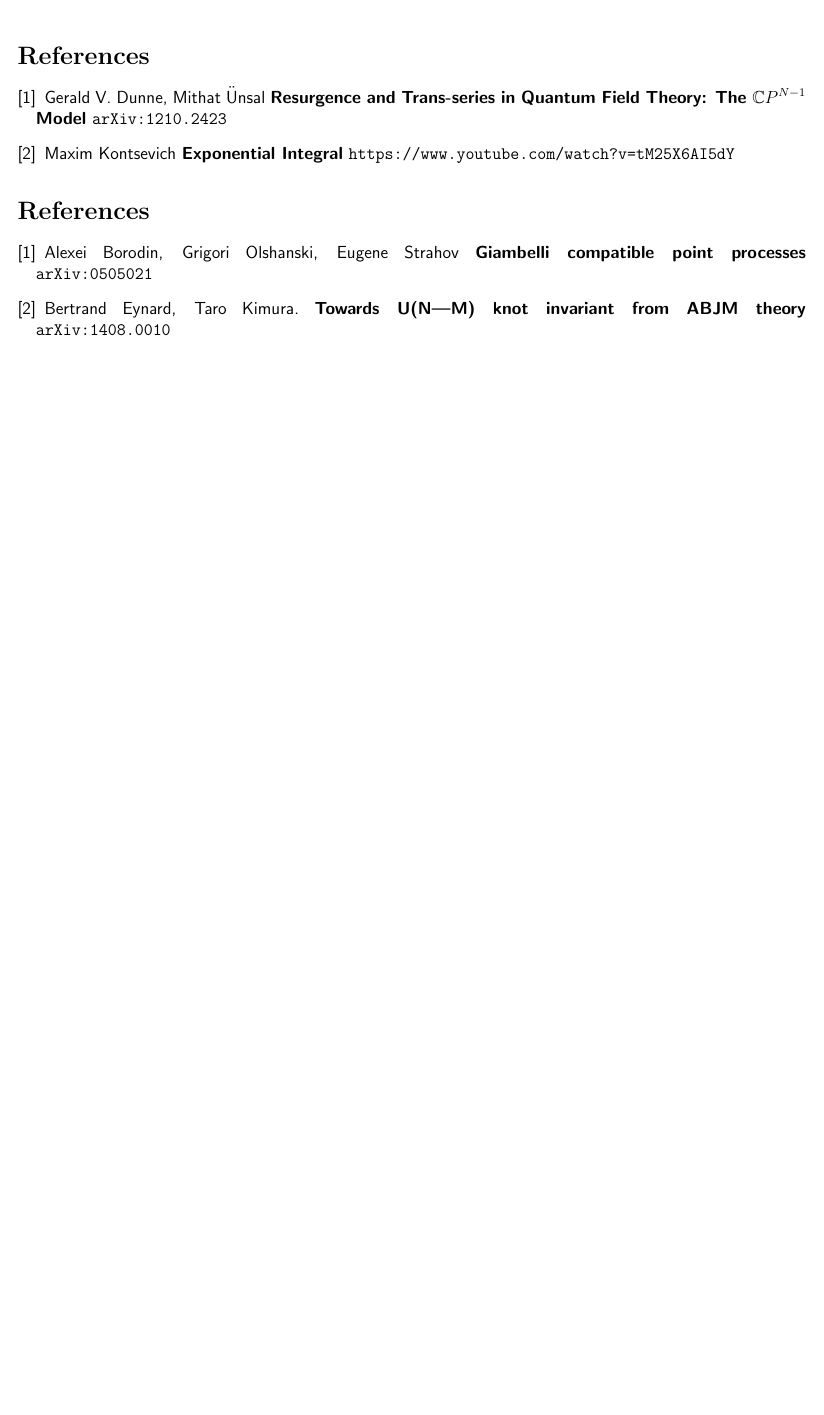
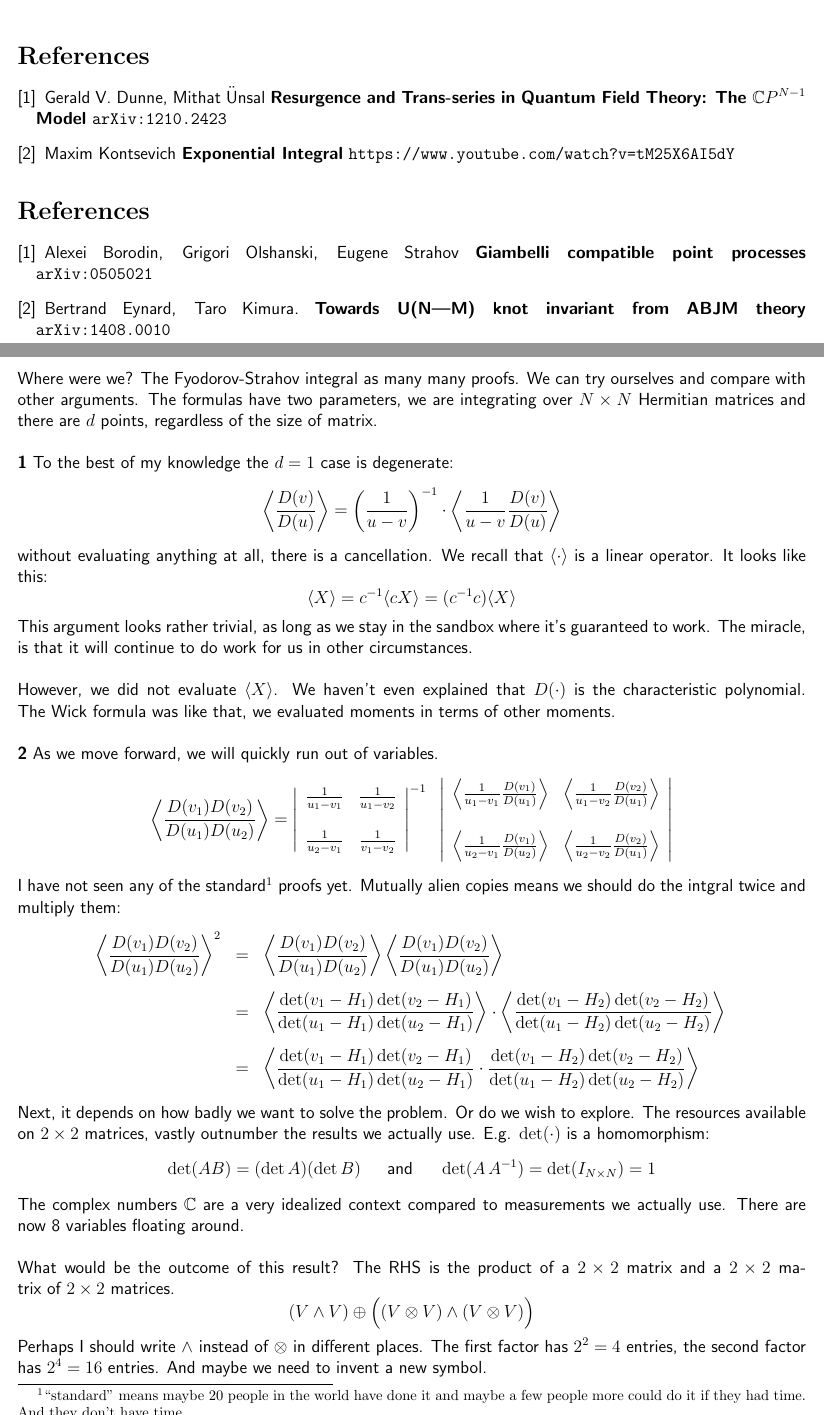
Before and after one commit to mango314/math-blog, a LaTeX document (2018/010618-matrices.tex): part of page 2 of 2 before the commit and two parts of pages 2 and 3 of 4 after it, the two joined at a grey line, cut so that both start at the same text, the shorter picture padded with empty space. Compiled offline with pdfLaTeX.

Commit message:
2x2 matrices

```diff
--- a/2018/010618-matrices.tex
+++ b/2018/010618-matrices.tex
@@ -102,3 +102,58 @@ This is Gaussian integral.  Go!
 
 \end{thebibliography}
 
+\newpage
+
+\noindent Where were we? The Fyodorov-Strahov integral as many many proofs.  We can try ourselves and compare with other arguments.  The formulas have two parameters, we are integrating over $N \times N$ Hermitian matrices and there are $d$ points, regardless of the size of matrix.  \\ \\
+\textbf{1} To the best of my knowledge the $d = 1$ case is degenerate:
+$$ \left\langle \frac{D(v)}{D(u)} \right\rangle
+=  \left(\frac{1}{u-v} \right)^{-1} \cdot
+\left\langle \frac{1}{u-v} \frac{D(v)}{D(u)} \right\rangle $$
+without evaluating anything at all, there is a cancellation.  We recall that $\langle \cdot \rangle$ is a linear operator.  It looks like this:
+$$ \langle X \rangle = c^{-1} \langle cX \rangle  = (c^{-1}c) \langle X \rangle $$
+This argument looks rather trivial, as long as we stay in the sandbox where it's guaranteed to work. The miracle, is that it will continue to do work for us in other circumstances. \\\\ However, we did not evaluate $\langle X\rangle$. We haven't even explained that $D(\cdot)$ is the characteristic polynomial. The Wick formula was like that, we evaluated moments in terms of other moments.  \\ \\
+\textbf{2} As we move forward, we will quickly run out of variables.
+$$
+\left\langle
+\frac{D(v_1)D(v_2)}{D(u_1) D(u_2)}
+\right\rangle
+= \left|
+\begin{array}{cc}
+\frac{1}{u_1 - v_1} & \frac{1}{u_1 - v_2} \\ \\
+\frac{1}{u_2 - v_1} & \frac{1}{v_1 - v_2}  \end{array}\right|^{-1}  \;\;
+\left|
+\begin{array}{cc}
+\left\langle \frac{1}{u_1 - v_1} \frac{D(v_1)}{D(u_1)} \right \rangle &
+\left\langle \frac{1}{u_1 - v_2} \frac{D(v_2)}{D(u_1)} \right \rangle \\ \\
+\left\langle \frac{1}{u_2 - v_1} \frac{D(v_1)}{D(u_2)} \right \rangle &
+\left\langle \frac{1}{u_2 - v_2} \frac{D(v_2)}{D(u_1)} \right \rangle  \end{array}\right|$$
+I have not seen any of the standard\footnote{``standard" means maybe 20 people in the world have done it and maybe a few people more could do it if they had time.  And they don't have time.} proofs yet.
+  Mutually alien copies means we should do the intgral twice and multiply them:
+\begin{eqnarray*}
+\left\langle
+\frac{D(v_1)D(v_2)}{D(u_1) D(u_2)}
+\right\rangle^2
+ &=&
+\left\langle
+\frac{D(v_1)D(v_2)}{D(u_1) D(u_2)}
+\right\rangle
+\left\langle
+\frac{D(v_1)D(v_2)}{D(u_1) D(u_2)}
+\right\rangle \\ \\
+&=& \left\langle \frac{\det (v_1 - H_1)\det (v_2 - H_1)}{
+\det (u_1 - H_1)\det (u_2 - H_1)} \right\rangle \cdot
+\left\langle \frac{\det (v_1 - H_2)\det (v_2 - H_2)}{
+\det (u_1 - H_2)\det (u_2 - H_2)} \right\rangle \\ \\
+&=&
+\left\langle \frac{\det (v_1 - H_1)\det (v_2 - H_1)}{
+\det (u_1 - H_1)\det (u_2 - H_1)} \cdot \frac{\det (v_1 - H_2)\det (v_2 - H_2)}{
+\det (u_1 - H_2)\det (u_2 - H_2)} \right\rangle
+ \end{eqnarray*}
+Next, it depends on how badly we want to solve the problem.  Or do we wish to explore.  The resources available on $2 \times 2$ matrices, vastly outnumber the results we actually use.  E.g. $\det(\cdot)$ is a homomorphism:
+$$ \det(AB) = (\det A )(\det B) \hspace{0.25in}\text{and}\hspace{0.25in} \det(A\, A^{-1}) = \det(I_{N \times N}) = 1$$
+The complex numbers $\mathbb{C}$ are a very idealized context compared to measurements we actually use.  There are now 8 variables floating around. \\ \\
+What would be the outcome of this result?  The RHS is the product of a $2 \times 2$ matrix and a $2\times 2 $ matrix of $2 \times 2$ matrices.
+$$ (V \wedge V) \oplus \Big((V \otimes V) \wedge (V \otimes V)\Big) $$
+Perhaps I should write $\wedge$ instead of $\otimes$ in different places.  The first factor has $2^2 = 4$ entries, the second factor has $2^4 = 16$ entries.   And maybe we need to invent a new symbol.
+
+\newpage
```
Also changed, not shown: 2018/010618-matrices.tex (28 more changed lines).
